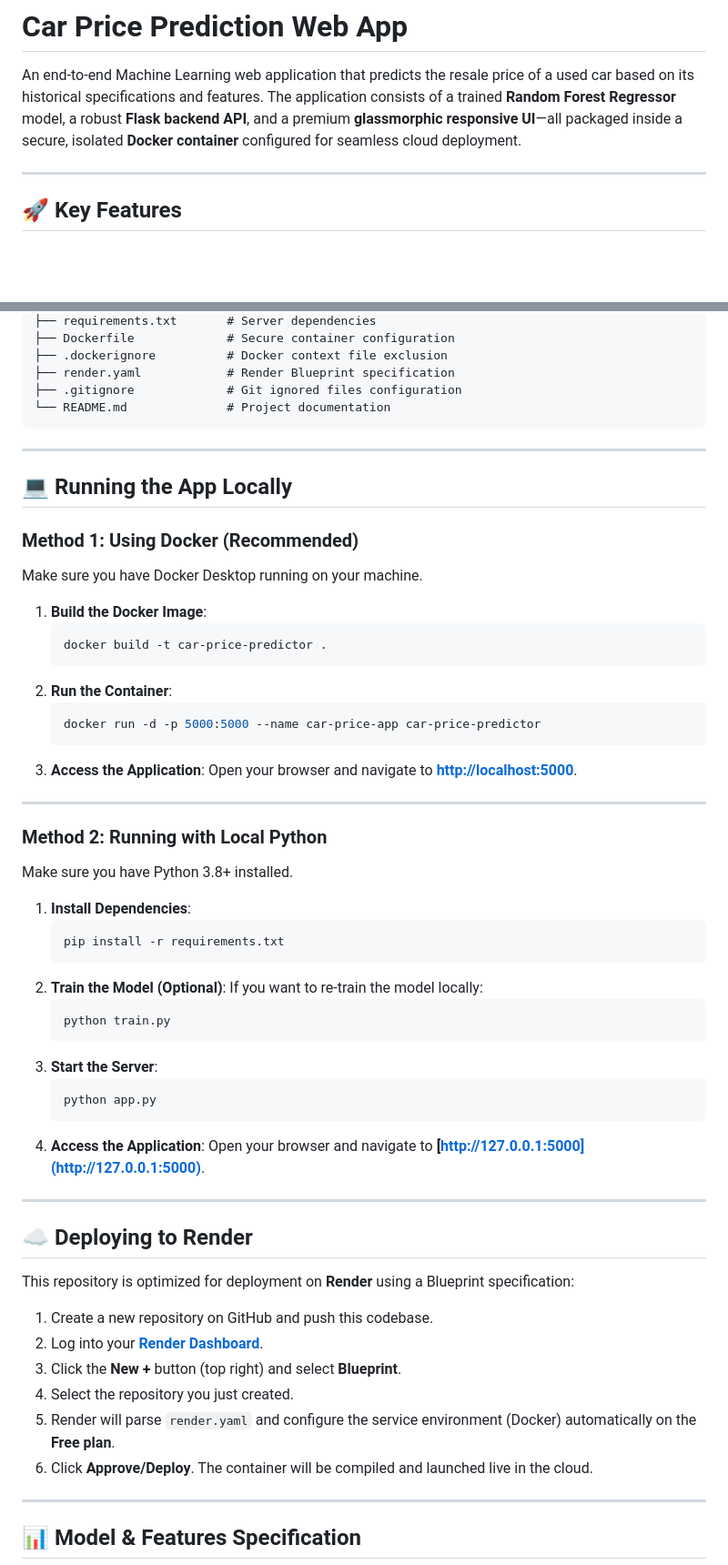
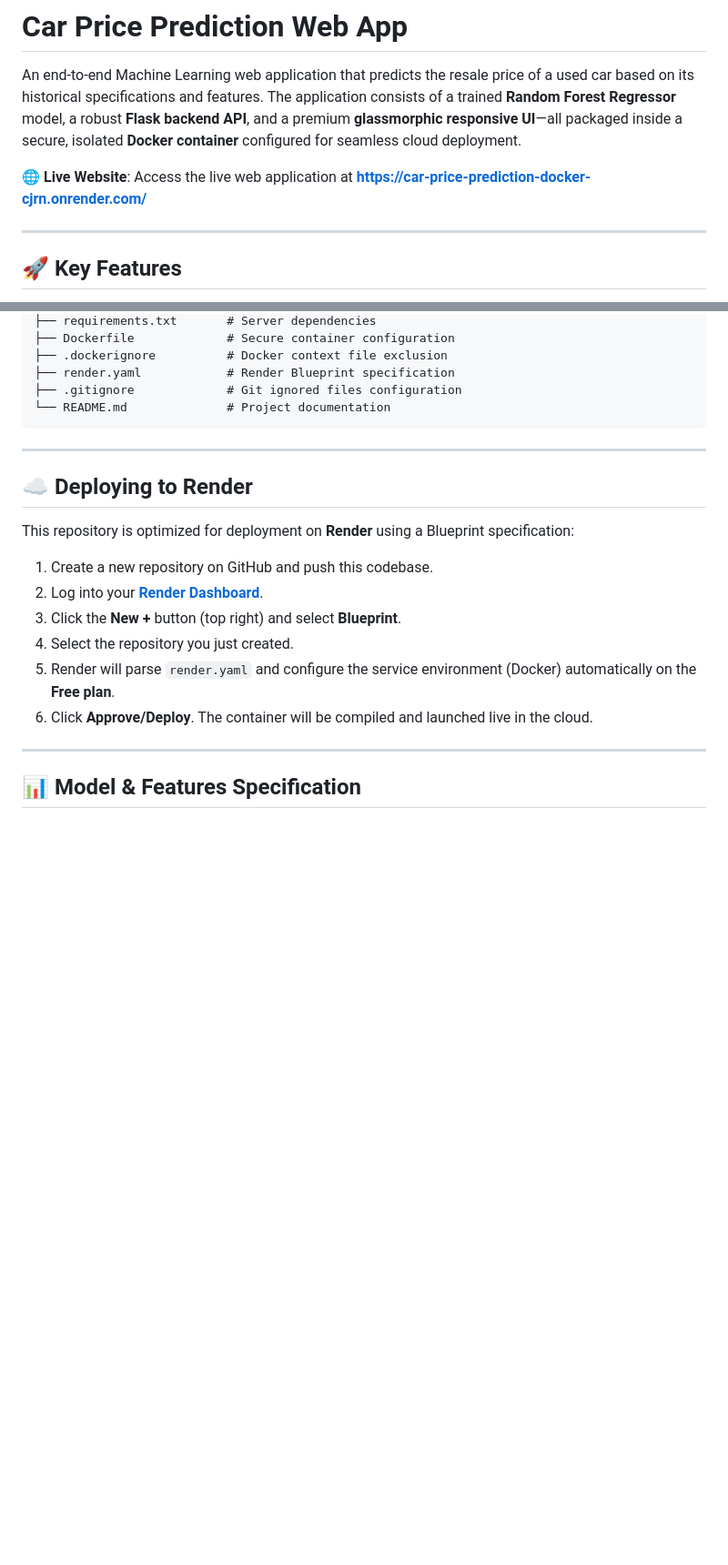
Before and after one commit to Himanshukumar1306/Car_Price_Prediction_Docker, a Markdown page: README.md, 2 parts joined by grey strips. Shown at 91% size. Drawn GitHub-style; blank space fills up the shorter version.

Commit message:
docs: add live Render URL and remove localhost sections from README

````diff
--- a/README.md
+++ b/README.md
@@ -1,6 +1,8 @@
 # Car Price Prediction Web App
 
 An end-to-end Machine Learning web application that predicts the resale price of a used car based on its historical specifications and features. The application consists of a trained **Random Forest Regressor** model, a robust **Flask backend API**, and a premium **glassmorphic responsive UI**—all packaged inside a secure, isolated **Docker container** configured for seamless cloud deployment.
+
+🌐 **Live Website**: Access the live web application at **[https://car-price-prediction-docker-cjrn.onrender.com/](https://car-price-prediction-docker-cjrn.onrender.com/)**
 
 ---
 
@@ -35,45 +37,6 @@ An end-to-end Machine Learning web application that predicts the resale price of
 
 ---
 
-## 💻 Running the App Locally
-
-### Method 1: Using Docker (Recommended)
-Make sure you have Docker Desktop running on your machine.
-
-1.  **Build the Docker Image**:
-    ```bash
-    docker build -t car-price-predictor .
-    ```
-2.  **Run the Container**:
-    ```bash
-    docker run -d -p 5000:5000 --name car-price-app car-price-predictor
-    ```
-3.  **Access the Application**:
-    Open your browser and navigate to **[http://localhost:5000](http://localhost:5000)**.
-
----
-
-### Method 2: Running with Local Python
-Make sure you have Python 3.8+ installed.
-
-1.  **Install Dependencies**:
-    ```bash
-    pip install -r requirements.txt
-    ```
-2.  **Train the Model (Optional)**:
-    If you want to re-train the model locally:
-    ```bash
-    python train.py
-    ```
-3.  **Start the Server**:
-    ```bash
-    python app.py
-    ```
-4.  **Access the Application**:
-    Open your browser and navigate to **[http://127.0.0.1:5000](http://127.0.0.1:5000)**.
-
----
-
 ## ☁️ Deploying to Render
 
 This repository is optimized for deployment on **Render** using a Blueprint specification:
````
